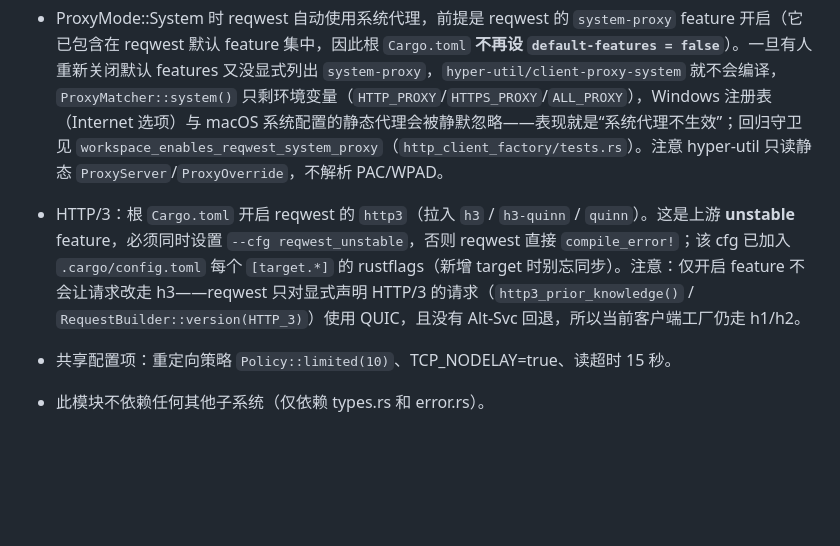
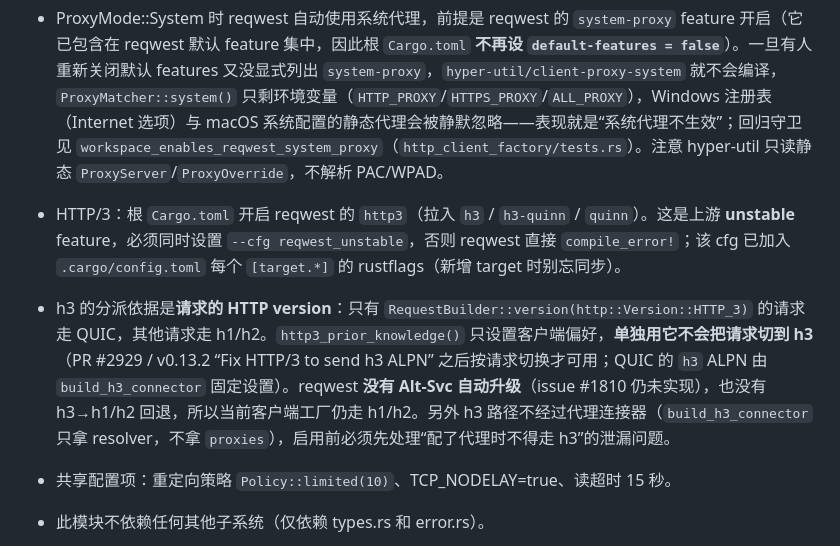
Before and after one commit to zkz098/limedl, a Markdown page: .opencode/guides/subsystem-http-client-factory.md, the part around the change. GitHub-like rendering; blank space fills up the shorter version.

Commit message:
docs(guide): correct how reqwest 0.13.4 activates HTTP/3
H3 ALPN is the QUIC handshake token set by `build_h3_connector`, not an
Alt-Svc upgrade over TCP. reqwest routes on the request's HTTP version:
only `RequestBuilder::version(HTTP_3)` uses QUIC, while
`http3_prior_knowledge()` alone only changes the client preference. Also
record that the h3 path skips the proxy connector, so it must not be
enabled while a proxy is configured.

```diff
--- a/.opencode/guides/subsystem-http-client-factory.md
+++ b/.opencode/guides/subsystem-http-client-factory.md
@@ -32,7 +32,8 @@
 - configure_client_builder 返回 ClientBuilder 而非 Client，允许调用方追加额外配置（如 DNS 重写）。
 - User-Agent 从设置读取，空值时回退到内置 UA（`default_http_user_agent()`，当前为 Chrome/154 形态的浏览器 UA）。**该版本号需要随发布周期手动保持新鲜**：部分镜像边缘（如清华 TUNA）会把“声称是浏览器但版本过期/尚未发布”的 UA 判定为伪装软件并返回 403，实测 Chrome/124 被拒、140/141 通过。升级方式：修改 `crates/limedl-core/src/types/settings.rs` 的 `default_http_user_agent()`，并同步 `ui/components/settings/tab_download.slint` 提示文案与 `lang/*/LC_MESSAGES/limedl-native.po`。注意：已存在的 `settings.json` 会保留旧 UA（不做自动迁移）。
 - ProxyMode::System 时 reqwest 自动使用系统代理，前提是 reqwest 的 `system-proxy` feature 开启（它已包含在 reqwest 默认 feature 集中，因此根 `Cargo.toml` **不再设 `default-features = false`**）。一旦有人重新关闭默认 features 又没显式列出 `system-proxy`，`hyper-util/client-proxy-system` 就不会编译，`ProxyMatcher::system()` 只剩环境变量（`HTTP_PROXY`/`HTTPS_PROXY`/`ALL_PROXY`），Windows 注册表（Internet 选项）与 macOS 系统配置的静态代理会被静默忽略——表现就是“系统代理不生效”；回归守卫见 `workspace_enables_reqwest_system_proxy`（`http_client_factory/tests.rs`）。注意 hyper-util 只读静态 `ProxyServer`/`ProxyOverride`，不解析 PAC/WPAD。
-- HTTP/3：根 `Cargo.toml` 开启 reqwest 的 `http3`（拉入 `h3` / `h3-quinn` / `quinn`）。这是上游 **unstable** feature，必须同时设置 `--cfg reqwest_unstable`，否则 reqwest 直接 `compile_error!`；该 cfg 已加入 `.cargo/config.toml` 每个 `[target.*]` 的 rustflags（新增 target 时别忘同步）。注意：仅开启 feature 不会让请求改走 h3——reqwest 只对显式声明 HTTP/3 的请求（`http3_prior_knowledge()` / `RequestBuilder::version(HTTP_3)`）使用 QUIC，且没有 Alt-Svc 回退，所以当前客户端工厂仍走 h1/h2。
+- HTTP/3：根 `Cargo.toml` 开启 reqwest 的 `http3`（拉入 `h3` / `h3-quinn` / `quinn`）。这是上游 **unstable** feature，必须同时设置 `--cfg reqwest_unstable`，否则 reqwest 直接 `compile_error!`；该 cfg 已加入 `.cargo/config.toml` 每个 `[target.*]` 的 rustflags（新增 target 时别忘同步）。
+- h3 的分派依据是**请求的 HTTP version**：只有 `RequestBuilder::version(http::Version::HTTP_3)` 的请求走 QUIC，其他请求走 h1/h2。`http3_prior_knowledge()` 只设置客户端偏好，**单独用它不会把请求切到 h3**（PR #2929 / v0.13.2 “Fix HTTP/3 to send h3 ALPN” 之后按请求切换才可用；QUIC 的 `h3` ALPN 由 `build_h3_connector` 固定设置）。reqwest **没有 Alt-Svc 自动升级**（issue #1810 仍未实现），也没有 h3→h1/h2 回退，所以当前客户端工厂仍走 h1/h2。另外 h3 路径不经过代理连接器（`build_h3_connector` 只拿 resolver，不拿 `proxies`），启用前必须先处理“配了代理时不得走 h3”的泄漏问题。
 - 共享配置项：重定向策略 `Policy::limited(10)`、TCP_NODELAY=true、读超时 15 秒。
 - 此模块不依赖任何其他子系统（仅依赖 types.rs 和 error.rs）。
 - 客户端实例在 DownloadManager 的 `client: Arc<RwLock<Client>>` 中缓存，设置变更时通过 RwLock::write 替换；BT Backend 的 `.torrent` 客户端同样是 `Arc<RwLock<Client>>`，在 `apply_settings` 中随代理 / UA 变更重建（见 `bt_backend/mod.rs` 的 `http_client` 字段）。
```
